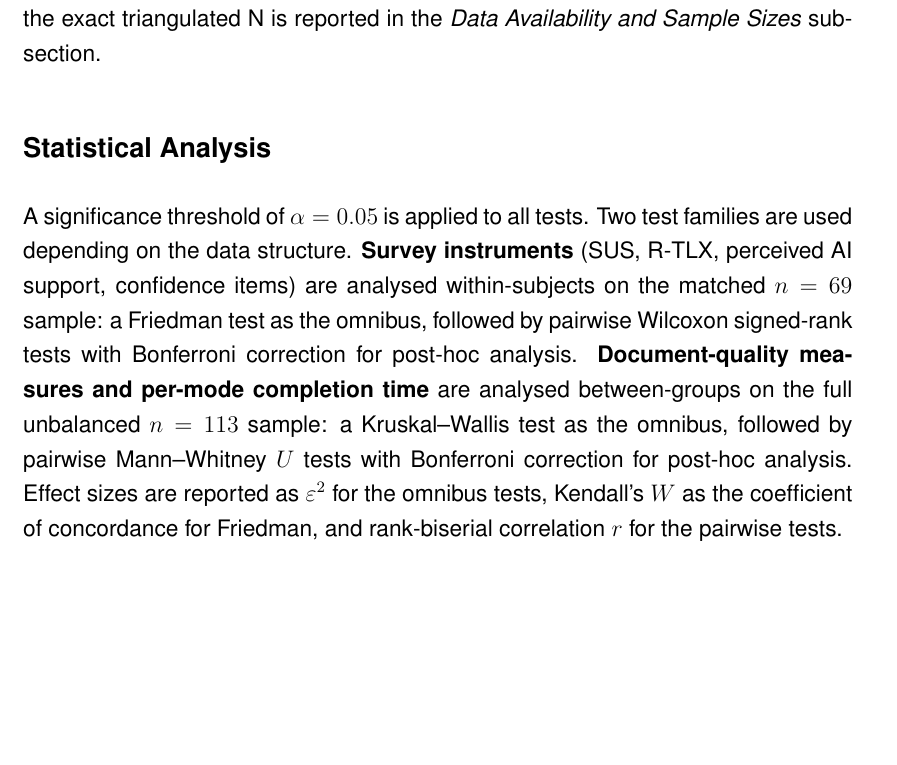
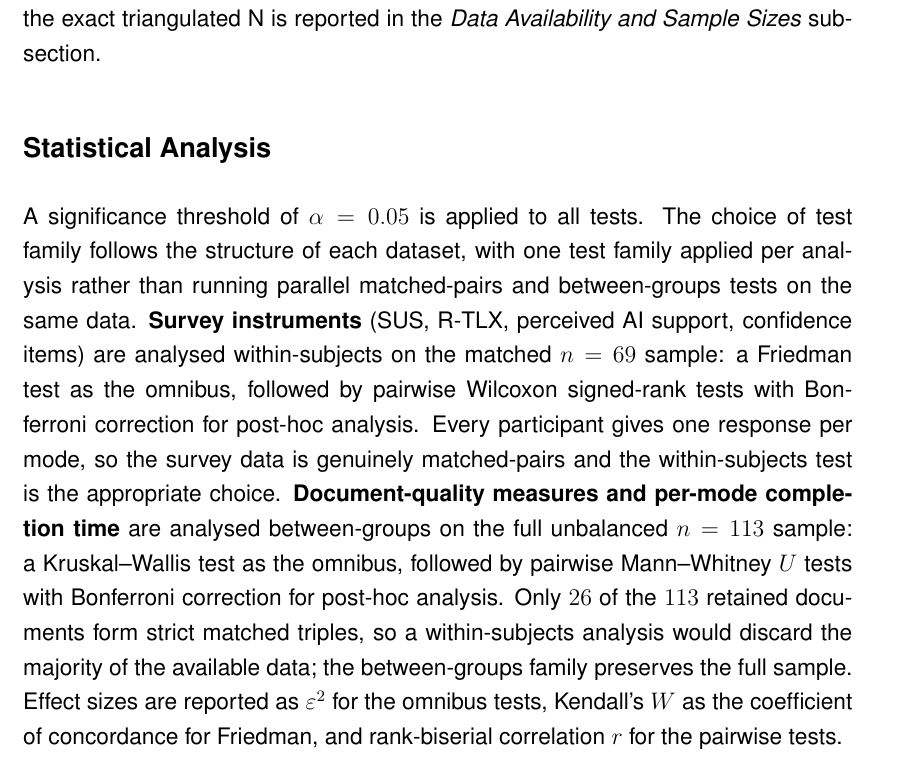
Before and after one commit to ganglem/ropagen-thesis, a LaTeX thesis (thesis/main.tex, which reads thesis/chapters/methodology.tex): part of page 32 of 141, cut so that both start at the same text, the shorter picture padded with empty space. Compiled offline with pdfLaTeX.

Commit message:
thesis: add methodology justification for one-test-family-per-analysis choice

```diff
--- a/thesis/chapters/methodology.tex
+++ b/thesis/chapters/methodology.tex
@@ -216,7 +216,7 @@ The judge evaluation is applied to all 113 retained documents. The full evaluati
 To investigate whether perceived confidence in the AI-generated output corresponds to actual document quality, self-reported confidence is correlated with both NLP metric scores and LLM-as-a-judge scores. The \textbf{primary confidence measure} is the single Likert item on legal-basis confidence (item~5 of the perceived AI support instrument: ``I am confident that the AI identified the correct legal basis''), chosen because it is the only survey item that asks participants to judge the substantive correctness of the AI's output. The 6-item Perceived AI Support composite is reported as a \textbf{secondary} analysis to capture broader attitudinal facets (usefulness, efficiency, transparency, trust, intention to use). Both measures are correlated against three signals: confidence against NLP metrics (reference-based lexical and semantic similarity); confidence against LLM judge scores (GDPR-specific holistic quality); and NLP metrics against LLM judge scores (agreement between the two automated assessment systems). Analyses are restricted to participants for whom data from all three sources (survey, NLP pipeline, judge evaluation) are available; the exact triangulated~N is reported in the \emph{Data Availability and Sample Sizes} subsection.
 
 \subsection*{Statistical Analysis}
-A significance threshold of $\alpha = 0.05$ is applied to all tests. Two test families are used depending on the data structure. \textbf{Survey instruments} (SUS, R-TLX, perceived AI support, confidence items) are analysed within-subjects on the matched $n = 69$ sample: a Friedman test as the omnibus, followed by pairwise Wilcoxon signed-rank tests with Bonferroni correction for post-hoc analysis. \textbf{Document-quality measures and per-mode completion time} are analysed between-groups on the full unbalanced $n = 113$ sample: a Kruskal--Wallis test as the omnibus, followed by pairwise Mann--Whitney $U$ tests with Bonferroni correction for post-hoc analysis. Effect sizes are reported as $\varepsilon^2$ for the omnibus tests, Kendall's~$W$ as the coefficient of concordance for Friedman, and rank-biserial correlation~$r$ for the pairwise tests.
+A significance threshold of $\alpha = 0.05$ is applied to all tests. The choice of test family follows the structure of each dataset, with one test family applied per analysis rather than running parallel matched-pairs and between-groups tests on the same data. \textbf{Survey instruments} (SUS, R-TLX, perceived AI support, confidence items) are analysed within-subjects on the matched $n = 69$ sample: a Friedman test as the omnibus, followed by pairwise Wilcoxon signed-rank tests with Bonferroni correction for post-hoc analysis. Every participant gives one response per mode, so the survey data is genuinely matched-pairs and the within-subjects test is the appropriate choice. \textbf{Document-quality measures and per-mode completion time} are analysed between-groups on the full unbalanced $n = 113$ sample: a Kruskal--Wallis test as the omnibus, followed by pairwise Mann--Whitney $U$ tests with Bonferroni correction for post-hoc analysis. Only $26$ of the $113$ retained documents form strict matched triples, so a within-subjects analysis would discard the majority of the available data; the between-groups family preserves the full sample. Effect sizes are reported as $\varepsilon^2$ for the omnibus tests, Kendall's~$W$ as the coefficient of concordance for Friedman, and rank-biserial correlation~$r$ for the pairwise tests.
 
 For RQ1 (User Experience and Preference), the Friedman test is applied to SUS scores, the R-TLX composite, and the confidence question composites across modes; post-hoc pairwise Wilcoxon signed-rank tests with Bonferroni correction identify which mode pairs differ significantly; and mode preference distributions are reported as frequencies and rankings. For RQ2 (Document Quality and Confidence Calibration), the Kruskal--Wallis test is applied to NLP metric scores and LLM-as-a-judge scores across modes, with Bonferroni-corrected pairwise Mann--Whitney $U$ tests as post-hoc analysis where the omnibus is significant. Spearman rank correlation ($\rho$) is used for the confidence--quality gap analysis (non-parametric; appropriate for ordinal-to-continuous relationships).
 
```
Also changed, not shown: thesis/main.pdf, 5 other files.
